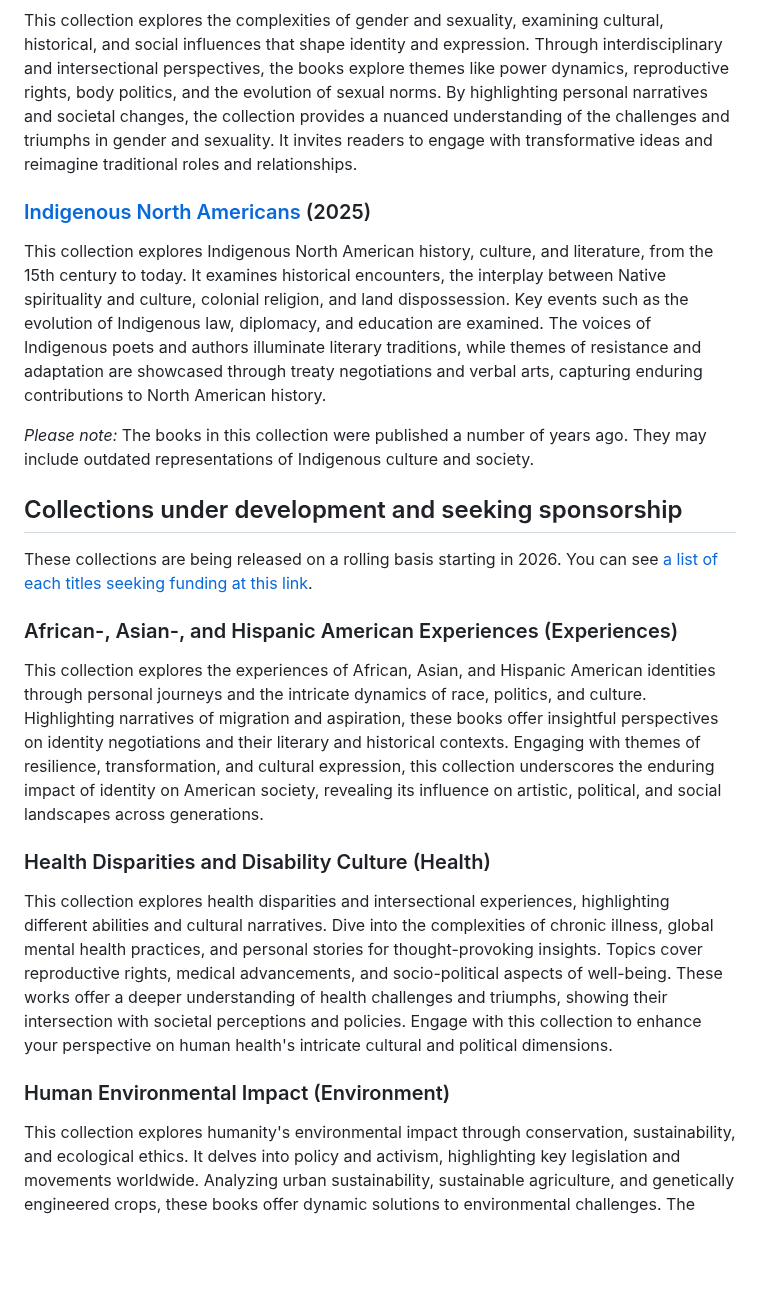
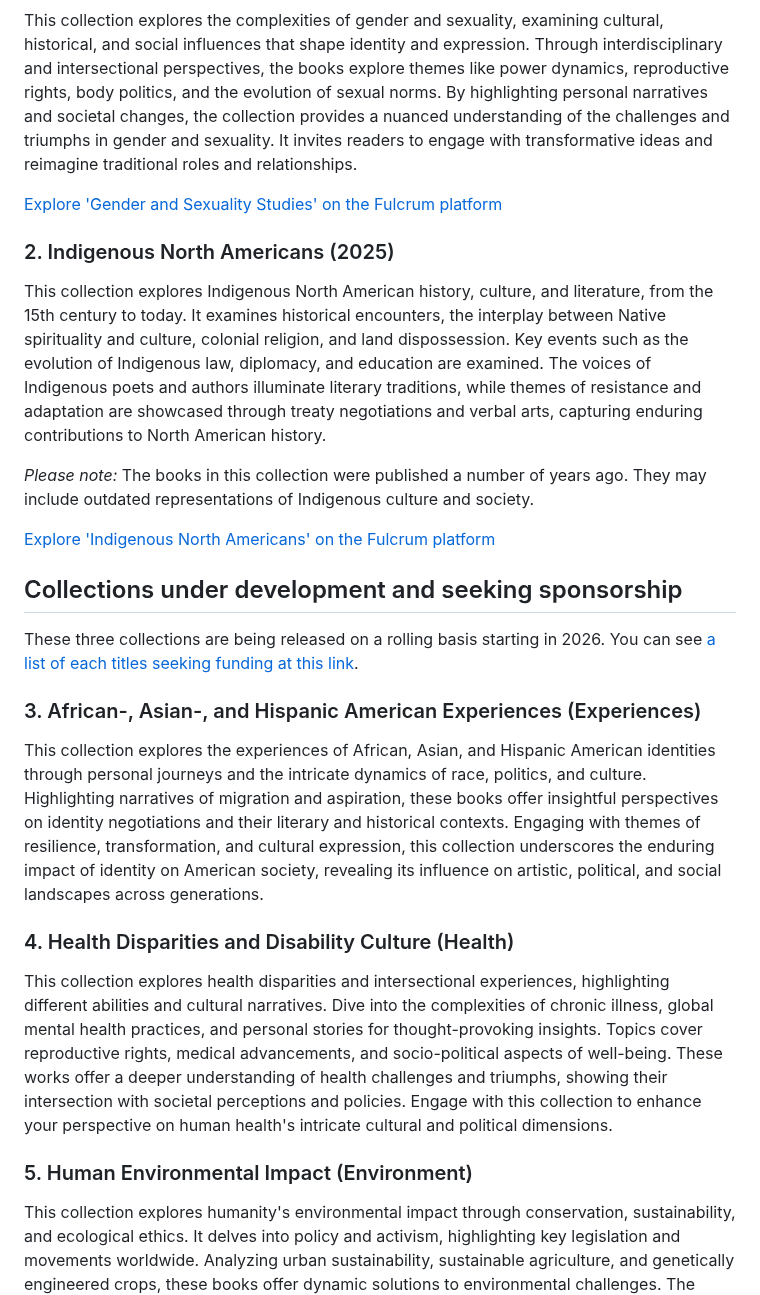
Before and after one commit to mlibrary/about-bigten, a Markdown page: src/content/collections.md, the part around one of its changes. Rendered like a GitHub page; blank space fills up the shorter version.

Commit message:
Update Pages “collections”

```diff
--- a/src/content/collections.md
+++ b/src/content/collections.md
@@ -16,25 +16,29 @@ We have two collections already funded and freely available to read, and we're s
 
 This collection explores the complexities of gender and sexuality, examining cultural, historical, and social influences that shape identity and expression. Through interdisciplinary and intersectional perspectives, the books explore themes like power dynamics, reproductive rights, body politics, and the evolution of sexual norms. By highlighting personal narratives and societal changes, the collection provides a nuanced understanding of the challenges and triumphs in gender and sexuality. It invites readers to engage with transformative ideas and reimagine traditional roles and relationships.
 
-### [Indigenous North Americans ](https://www.fulcrum.org/bigten?f%5Bcollection_sim%5D%5B%5D=Indigenous+North+Americans&locale=en) (2025)
+[Explore 'Gender and Sexuality Studies' on the Fulcrum platform](https://www.fulcrum.org/bigten?f%5Bcollection_sim%5D%5B%5D=Gender+and+Sexuality+Studies&locale=en)
+
+### 2. Indigenous North Americans  (2025)
 
 This collection explores Indigenous North American history, culture, and literature, from the 15th century to today. It examines historical encounters, the interplay between Native spirituality and culture, colonial religion, and land dispossession. Key events such as the evolution of Indigenous law, diplomacy, and education are examined. The voices of Indigenous poets and authors illuminate literary traditions, while themes of resistance and adaptation are showcased through treaty negotiations and verbal arts, capturing enduring contributions to North American history.
 
 *Please note:* The books in this collection were published a number of years ago. They may include outdated representations of Indigenous culture and society.
 
+[Explore 'Indigenous North Americans' on the Fulcrum platform](https://www.fulcrum.org/bigten?f%5Bcollection_sim%5D%5B%5D=Indigenous+North+Americans&locale=en)
+
 ## Collections under development and seeking sponsorship
 
-These collections are being released on a rolling basis starting in 2026. You can see [a list of each titles seeking funding at this link](https://docs.google.com/spreadsheets/d/1ric6_P3u456JbwnXoAD_ias0qLEL7uM2bvOBuBQtY4c/edit?usp=sharing).
+These three collections are being released on a rolling basis starting in 2026. You can see [a list of each titles seeking funding at this link](https://docs.google.com/spreadsheets/d/1ric6_P3u456JbwnXoAD_ias0qLEL7uM2bvOBuBQtY4c/edit?usp=sharing).
 
-### African-, Asian-, and Hispanic American Experiences (Experiences)
+### 3. African-, Asian-, and Hispanic American Experiences (Experiences)
 
 This collection explores the experiences of African, Asian, and Hispanic American identities through personal journeys and the intricate dynamics of race, politics, and culture. Highlighting narratives of migration and aspiration, these books offer insightful perspectives on identity negotiations and their literary and historical contexts. Engaging with themes of resilience, transformation, and cultural expression, this collection underscores the enduring impact of identity on American society, revealing its influence on artistic, political, and social landscapes across generations.
 
-### Health Disparities and Disability Culture (Health)
+### 4. Health Disparities and Disability Culture (Health)
 
 This collection explores health disparities and intersectional experiences, highlighting different abilities and cultural narratives. Dive into the complexities of chronic illness, global mental health practices, and personal stories for thought-provoking insights. Topics cover reproductive rights, medical advancements, and socio-political aspects of well-being. These works offer a deeper understanding of health challenges and triumphs, showing their intersection with societal perceptions and policies. Engage with this collection to enhance your perspective on human health's intricate cultural and political dimensions.
 
-### Human Environmental Impact (Environment)
+### 5. Human Environmental Impact (Environment)
 
 This collection explores humanity's environmental impact through conservation, sustainability, and ecological ethics. It delves into policy and activism, highlighting key legislation and movements worldwide. Analyzing urban sustainability, sustainable agriculture, and genetically engineered crops, these books offer dynamic solutions to environmental challenges. The collection reveals how art, cinema, and literature influence environmental consciousness and advocacy. By integrating traditional knowledge with modern strategies, it inspires renewed engagement with pressing environmental issues and pathways to a sustainable future.
 
```
Also changed, not shown: other parts of src/content/collections.md (+1 -1 lines).
